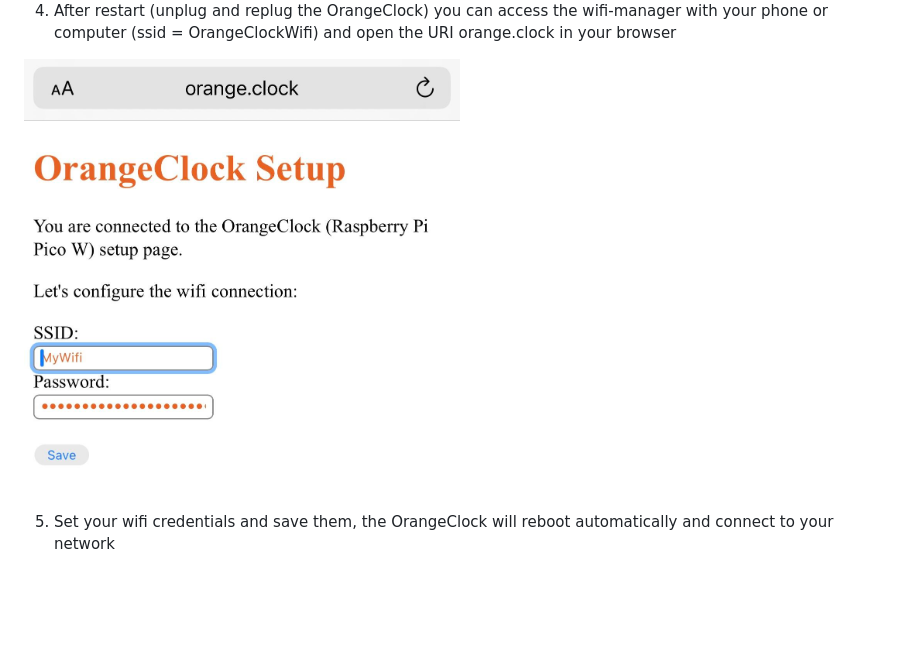
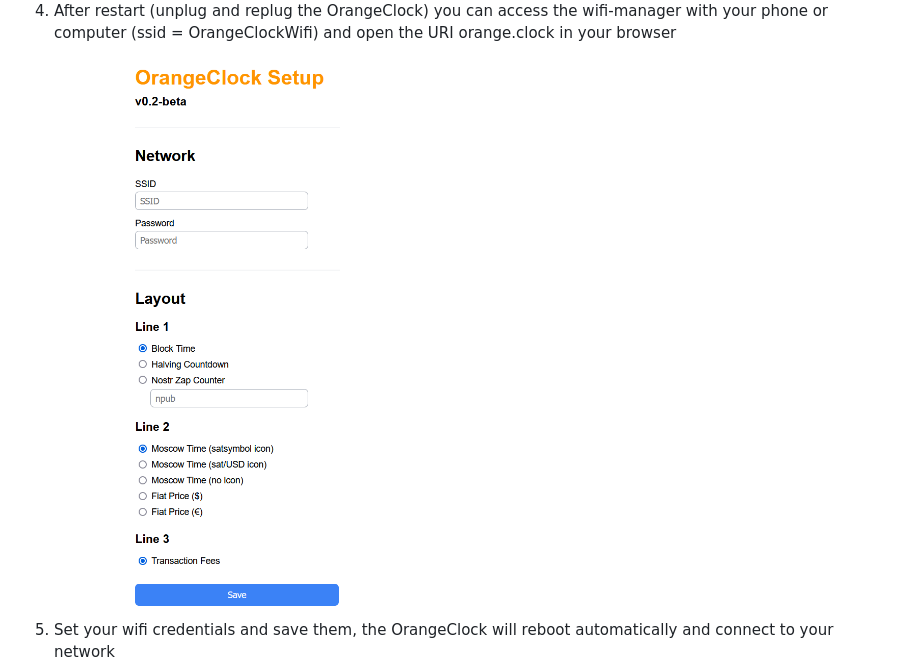
Before and after one commit to marc3linho/OrangeClock, a Markdown page: README.md, the part around the change. Rendered like a GitHub page; pictures changed too: images/readme/wifi_1.jpg (deleted), images/readme/wifi_1.png (added); blank space fills up the shorter version.

```diff
--- a/README.md
+++ b/README.md
@@ -36,7 +36,7 @@
 
 4. After restart (unplug and replug the OrangeClock) you can access the wifi-manager with your phone or computer (ssid = OrangeClockWifi) and open the URI orange.clock in your browser
 
-<img src="https://raw.githubusercontent.com/marc3linho/OrangeClock/main/images/readme/wifi_1.jpg" width="50%" >
+<img src="https://raw.githubusercontent.com/marc3linho/OrangeClock/main/images/readme/wifi_1.png" width="50%" >
 
 5. Set your wifi credentials and save them, the OrangeClock will reboot automatically and connect to your network
 
```
Also changed, not shown: 10 other files.
